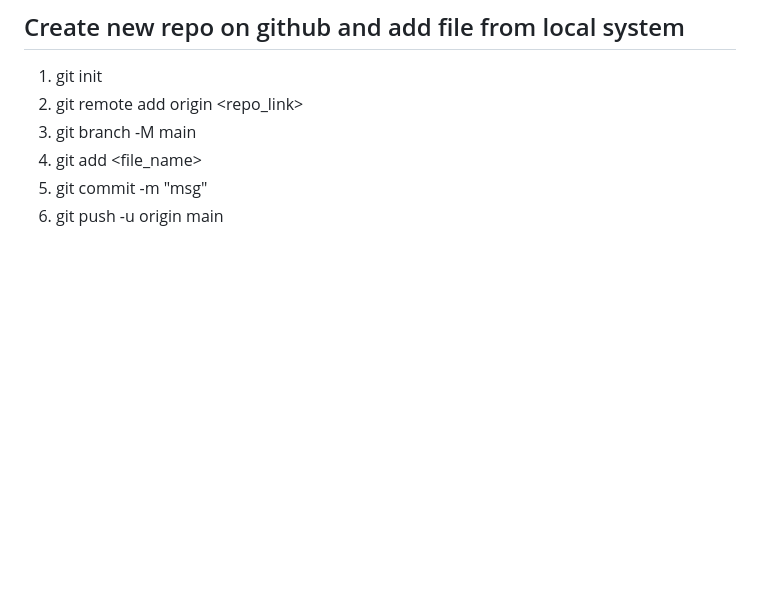
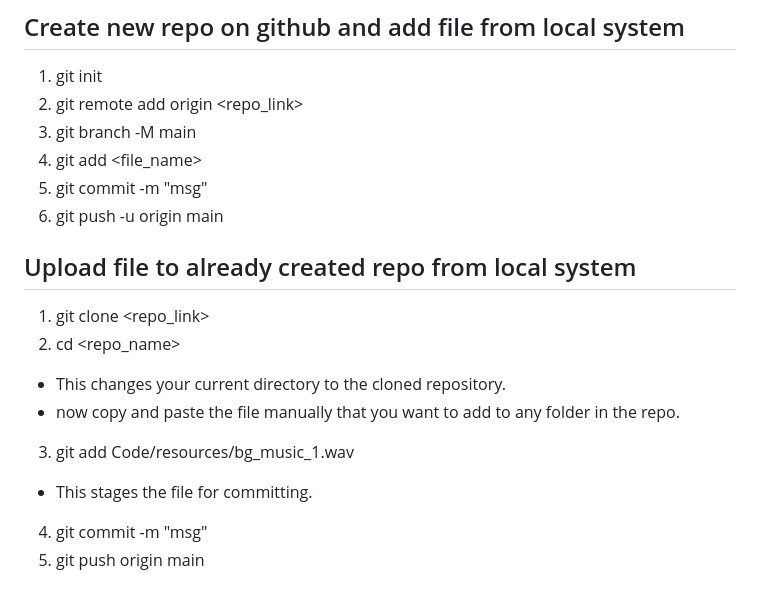
Before and after one commit to aniketandhale08/Learn-GitHub, a Markdown page: README.md, the part around the change. Rendered like a GitHub page; blank space fills up the shorter version.

```diff
--- a/README.md
+++ b/README.md
@@ -280,3 +280,15 @@ A fork is essentially a personal copy of someone else's repository. It allows yo
 4. git add <file_name>
 5. git commit -m "msg"
 6. git push -u origin main
+
+
+## Upload file to already created repo from local system
+
+1. git clone <repo_link>
+2. cd <repo_name>
+- This changes your current directory to the cloned repository.
+- now copy and paste the file manually that you want to add to any folder in the repo.
+3. git add Code/resources/bg_music_1.wav
+- This stages the file for committing.
+4. git commit -m "msg"
+5. git push origin main
```
